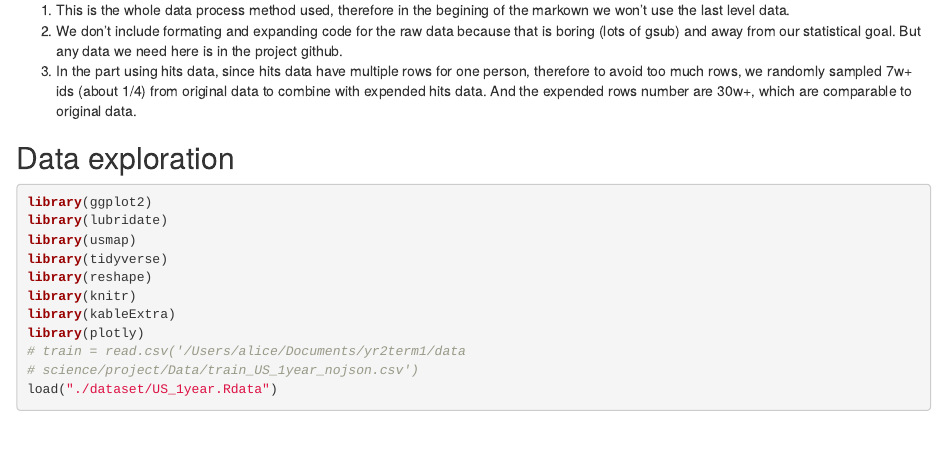
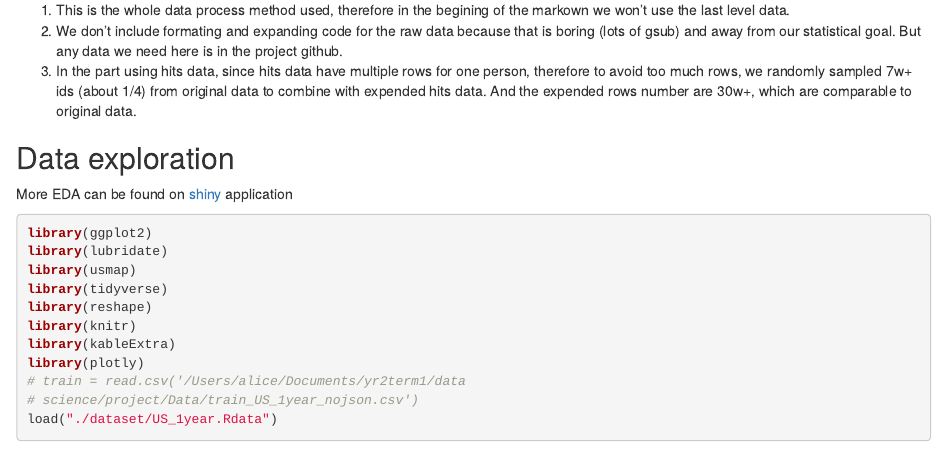
Before and after one commit to CHuanSite/Google-Revenue, an R Markdown document (finalProject.Rmd): the page in a window 1100 px wide, from 2180 px down. Rendered offline with R 4.5, knitr and Pandoc, with nearby package versions; some code elsewhere in the file could not run offline.

Commit message:
Add shiny link to eda

````diff
--- a/finalProject.Rmd
+++ b/finalProject.Rmd
@@ -116,6 +116,8 @@ Need to mention that
   3.  In the part using hits data, since hits data have multiple rows for one person, therefore to avoid too much rows, we randomly sampled 7w+ ids (about 1/4) from original data to combine with expended hits data. And the expended rows number are 30w+, which are comparable to original data.
 
 ## Data exploration
+
+More EDA can be found on [shiny](https://luqingan.shinyapps.io/google_revenue/) application
 
 ```{r, warning = FALSE, message = FALSE, tidy = TRUE}
 library(ggplot2)
````
